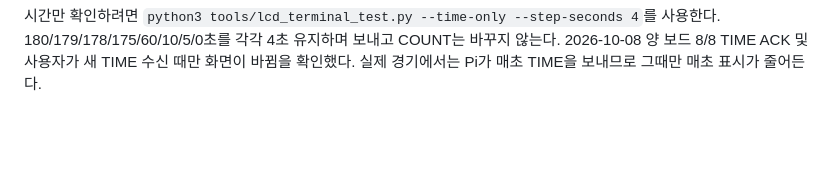
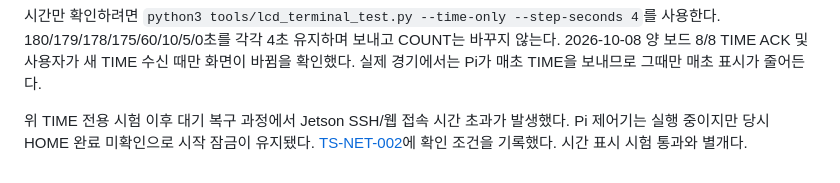
Before and after one commit to rapagoo/mugunghwa, a Markdown page: docs/game-runtime.md, the part around the change. Rendered like a GitHub page; blank space fills up the shorter version.

```diff
--- a/docs/game-runtime.md
+++ b/docs/game-runtime.md
@@ -143,3 +143,7 @@ STM 리셋 후 이 조건으로 재시험했고 STM·ARD 모두 다시 7/7 ACK
 180/179/178/175/60/10/5/0초를 각각 4초 유지하며 보내고 COUNT는 바꾸지 않는다.
 2026-10-08 양 보드 8/8 TIME ACK 및 사용자가 새 TIME 수신 때만 화면이 바뀜을 확인했다.
 실제 경기에서는 Pi가 매초 TIME을 보내므로 그때만 매초 표시가 줄어든다.
+
+위 TIME 전용 시험 이후 대기 복구 과정에서 Jetson SSH/웹 접속 시간 초과가 발생했다.
+Pi 제어기는 실행 중이지만 당시 HOME 완료 미확인으로 시작 잠금이 유지됐다.
+[TS-NET-002](troubleshooting.md#ts-net-002)에 확인 조건을 기록했다. 시간 표시 시험 통과와 별개다.
```
Also changed, not shown: docs/troubleshooting.md (+17 -0 lines).
